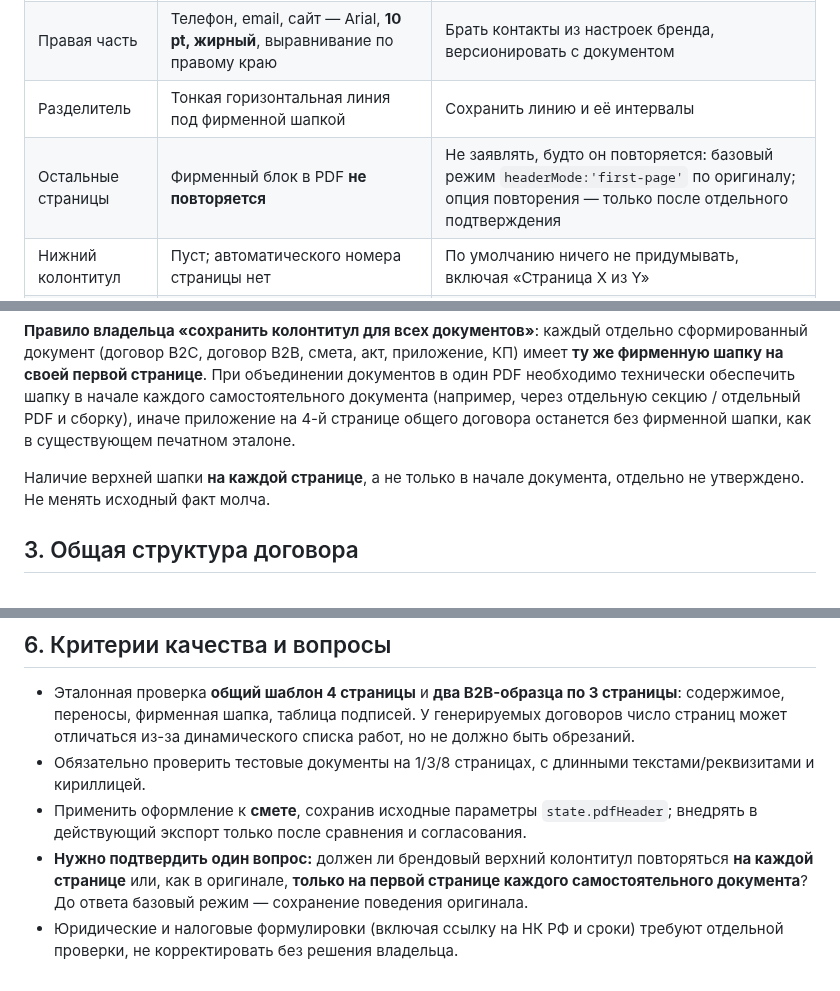
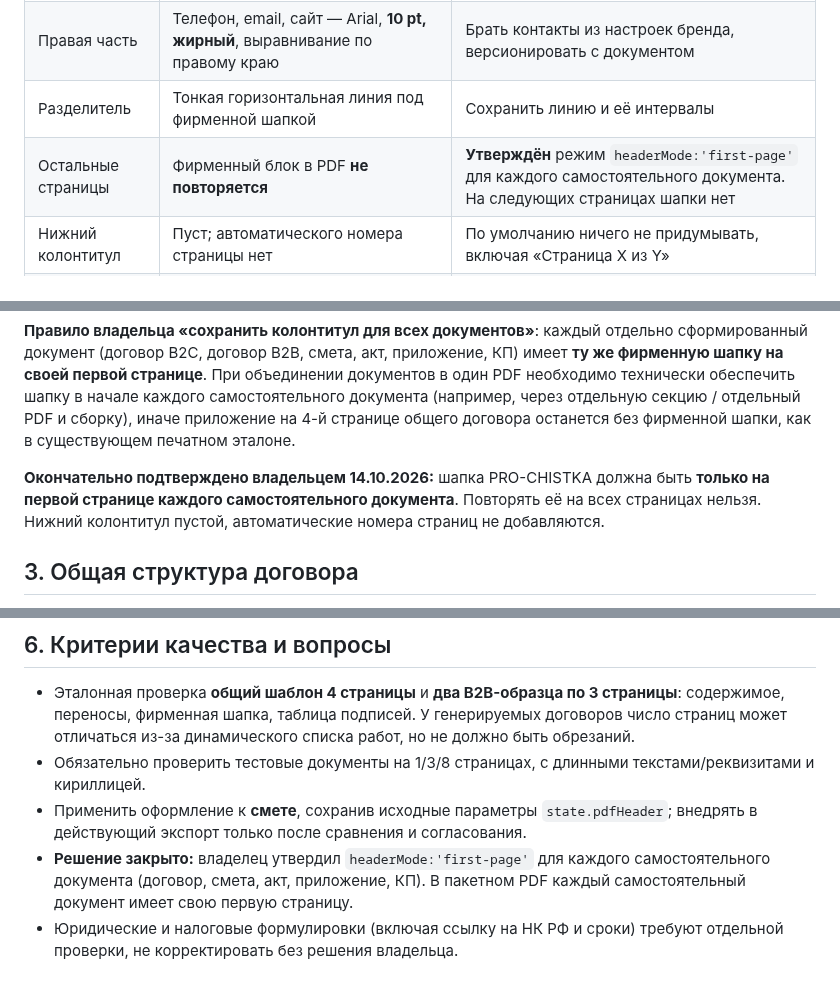
Before and after one commit to dimpershko-a11y/prochistka-calculator, a Markdown page: DOCUMENT_TEMPLATE_MAPPING.md, 3 parts joined by grey strips. Rendered like a GitHub page.

Commit message:
docs: close letterhead placement question with owner approval

```diff
--- a/DOCUMENT_TEMPLATE_MAPPING.md
+++ b/DOCUMENT_TEMPLATE_MAPPING.md
@@ -17,14 +17,14 @@
 | Левая часть | `PRO-CHISTKA` — **Orbitron Black, 24 pt**; под ним «клининговые услуги» — 12 pt с визуальной разрядкой | Использовать локальный Orbitron начертания 900; сохранить визуальную разрядку |
 | Правая часть | Телефон, email, сайт — Arial, **10 pt, жирный**, выравнивание по правому краю | Брать контакты из настроек бренда, версионировать с документом |
 | Разделитель | Тонкая горизонтальная линия под фирменной шапкой | Сохранить линию и её интервалы |
-| Остальные страницы | Фирменный блок в PDF **не повторяется** | Не заявлять, будто он повторяется: базовый режим `headerMode:'first-page'` по оригиналу; опция повторения — только после отдельного подтверждения |
+| Остальные страницы | Фирменный блок в PDF **не повторяется** | **Утверждён** режим `headerMode:'first-page'` для каждого самостоятельного документа. На следующих страницах шапки нет |
 | Нижний колонтитул | Пуст; автоматического номера страницы нет | По умолчанию ничего не придумывать, включая «Страница X из Y» |
 | Тело | В основном Arial, около 9 pt; заголовок договора Arial 12 pt жирный | Сохранять читабельность; полные визуальные сравнения при внедрении |
 | Подписи | Двухколоночная таблица: «Исполнитель» / «Заказчик» | Разделять реквизиты и подписи по типу заказчика |
 
 **Правило владельца «сохранить колонтитул для всех документов»**: каждый отдельно сформированный документ (договор B2C, договор B2B, смета, акт, приложение, КП) имеет **ту же фирменную шапку на своей первой странице**. При объединении документов в один PDF необходимо технически обеспечить шапку в начале каждого самостоятельного документа (например, через отдельную секцию / отдельный PDF и сборку), иначе приложение на 4-й странице общего договора останется без фирменной шапки, как в существующем печатном эталоне.
 
-Наличие верхней шапки **на каждой странице**, а не только в начале документа, отдельно не утверждено. Не менять исходный факт молча.
+**Окончательно подтверждено владельцем 14.10.2026:** шапка PRO-CHISTKA должна быть **только на первой странице каждого самостоятельного документа**. Повторять её на всех страницах нельзя. Нижний колонтитул пустой, автоматические номера страниц не добавляются.
 
 ## 3. Общая структура договора
 1. Заголовок «Договор на оказание клининговых услуг», номер, город и дата.
@@ -66,5 +66,5 @@
 - Эталонная проверка **общий шаблон 4 страницы** и **два B2B-образца по 3 страницы**: содержимое, переносы, фирменная шапка, таблица подписей. У генерируемых договоров число страниц может отличаться из-за динамического списка работ, но не должно быть обрезаний.
 - Обязательно проверить тестовые документы на 1/3/8 страницах, с длинными текстами/реквизитами и кириллицей.
 - Применить оформление к **смете**, сохранив исходные параметры `state.pdfHeader`; внедрять в действующий экспорт только после сравнения и согласования.
-- **Нужно подтвердить один вопрос:** должен ли брендовый верхний колонтитул повторяться **на каждой странице** или, как в оригинале, **только на первой странице каждого самостоятельного документа**? До ответа базовый режим — сохранение поведения оригинала.
+- **Решение закрыто:** владелец утвердил `headerMode:'first-page'` для каждого самостоятельного документа (договор, смета, акт, приложение, КП). В пакетном PDF каждый самостоятельный документ имеет свою первую страницу.
 - Юридические и налоговые формулировки (включая ссылку на НК РФ и сроки) требуют отдельной проверки, не корректировать без решения владельца.
```
